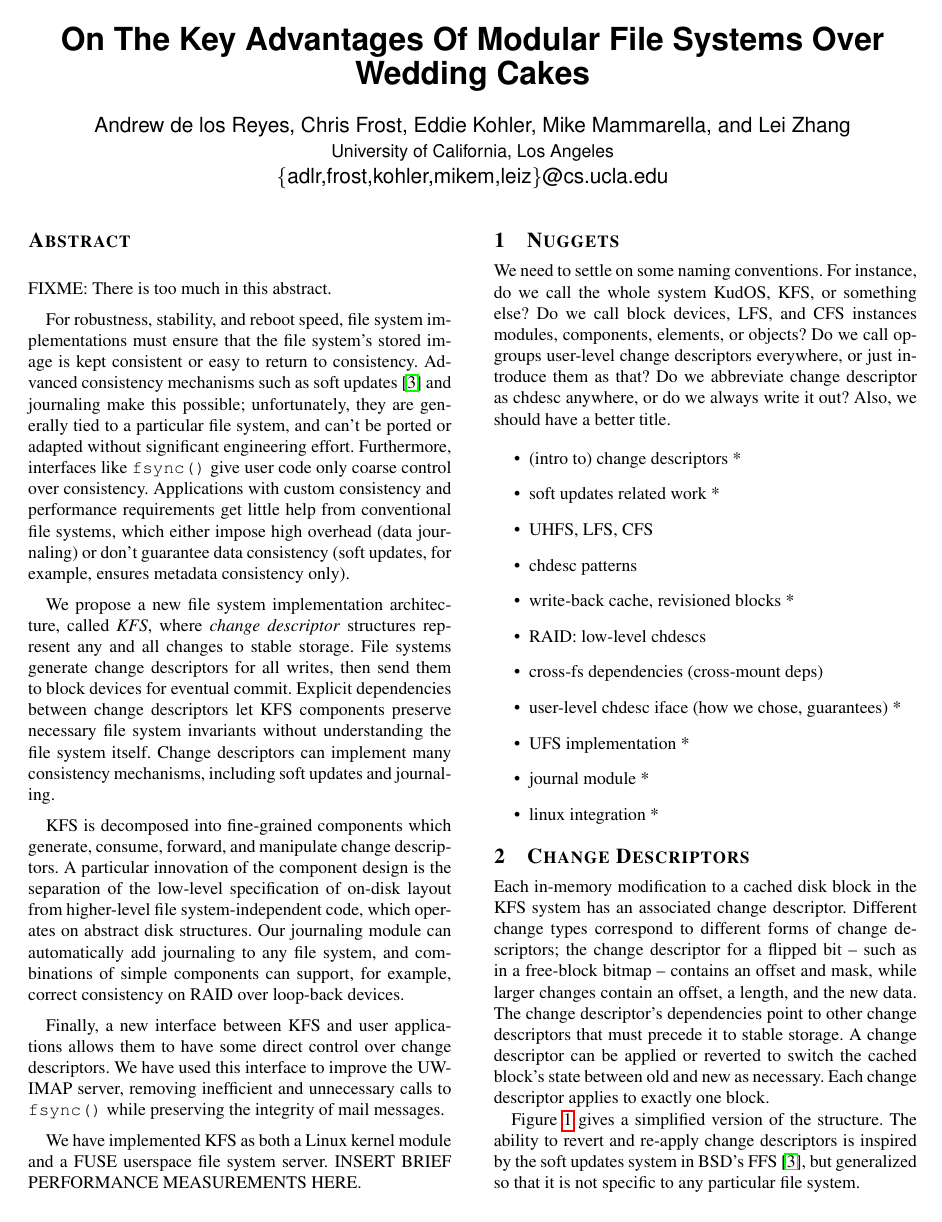
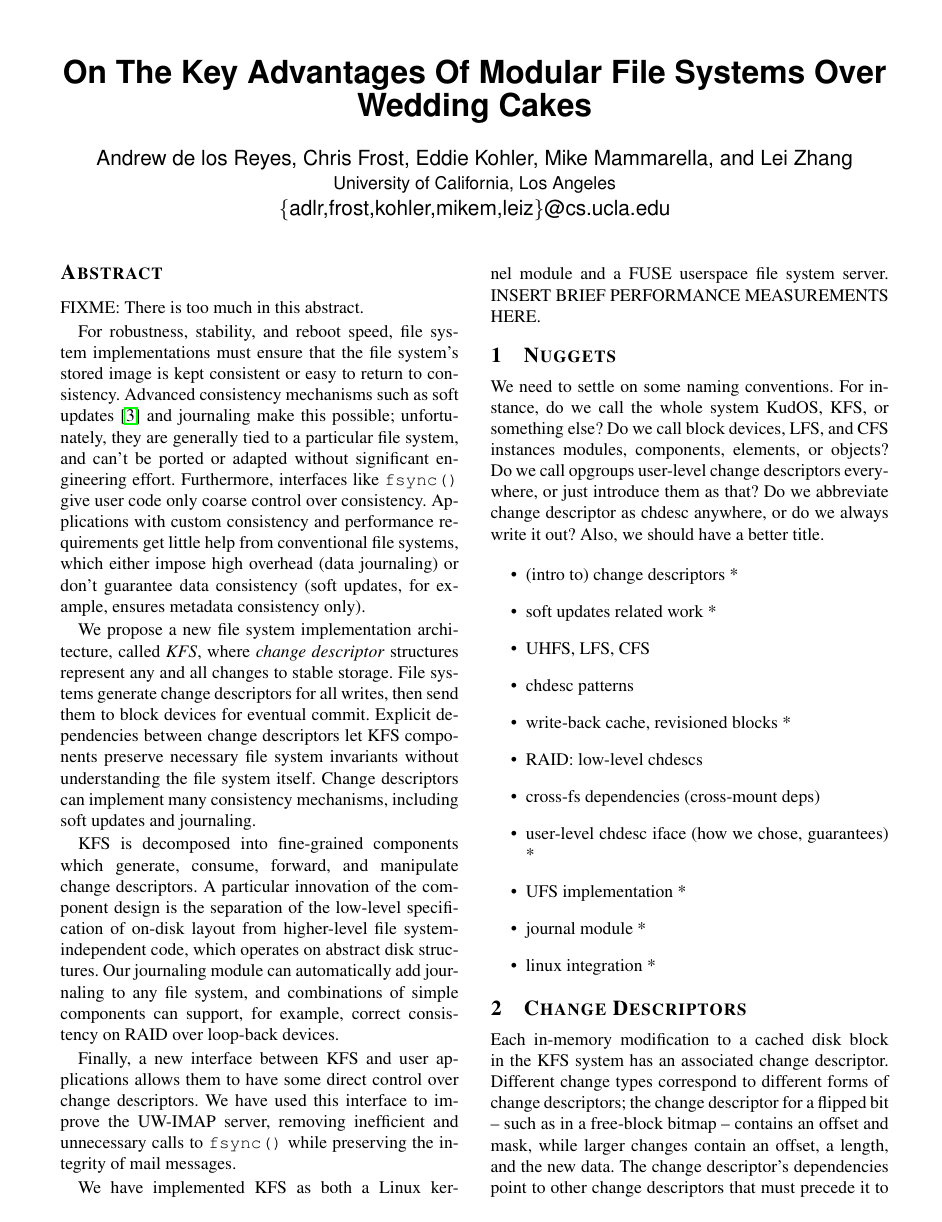
Before and after one commit to ucla-readable/fstitch-doc, a LaTeX paper (osdi/paper.tex, which reads osdi/sigmin.sty): page 1 of 4 before the commit and page 1 of 5 after it. Compiled offline with pdfLaTeX.

Commit message:
r2283: inchmargins option

```diff
--- a/osdi/paper.tex
+++ b/osdi/paper.tex
@@ -1,5 +1,5 @@
 \documentclass[10pt,twocolumn,letterpaper]{article}
-\usepackage[nocopyright]{sigmin}
+\usepackage[nocopyright,10pt,inchmargins]{sigmin}
 \usepackage{amsmath,amssymb,alltt,comment,times,mathptmx}
 \usepackage[square,comma,numbers,sort&compress]{natbib}
 \usepackage{multirow}
--- a/osdi/sigmin.sty
+++ b/osdi/sigmin.sty
@@ -1,24 +1,50 @@
 \makeatletter
-\newif\if@sigmin@ninept \@sigmin@ninepttrue
-\newif\ifcopyrightspace\copyrightspacetrue
-\DeclareOption{10pt}{\@sigmin@nineptfalse}
+\newif\if@sigmin@ninept   \@sigmin@nineptfalse
+\newif\if@sigmin@tenpt    \@sigmin@tenptfalse
+\newif\if@sigmin@elevenpt \@sigmin@elevenptfalse
+\newif\ifcopyrightspace   \copyrightspacetrue
+\newif\if@sigmin@oneinmar \@sigmin@oneinmarfalse
+\DeclareOption{11pt}{\@sigmin@elevenpttrue}
+\DeclareOption{10pt}{\@sigmin@tenpttrue}
 \DeclareOption{9pt}{\@sigmin@ninepttrue}
 \DeclareOption{nocopyright}{\copyrightspacefalse}
-\ExecuteOptions{9pt}
+\DeclareOption{inchmargins}{\@sigmin@oneinmartrue}
 \ProcessOptions
 
-\oddsidemargin 4.5pc
-\evensidemargin 4.5pc
+{\def\SizeError{\PackageError{sigmin}{Specify exactly one of `9pt', `10pt', and `11pt'}\@ehc}%
+\if@sigmin@ninept \if@sigmin@tenpt \SizeError    \fi\fi
+\if@sigmin@ninept \if@sigmin@elevenpt \SizeError \fi\fi
+\if@sigmin@tenpt  \if@sigmin@elevenpt \SizeError \fi\fi
+\if@sigmin@ninept\else\if@sigmin@tenpt\else\if@sigmin@elevenpt\else
+\SizeError \fi\fi\fi
+}%
+
+\if@sigmin@oneinmar
+\oddsidemargin 1in
+\evensidemargin 1in
+\topmargin 1in
+\textheight 9in
+\textwidth 6.5in
+\columnsep 0.25in
+\else
+\oddsidemargin 0.75in
+\evensidemargin 0.75in
+\topmargin 0.75in               % Nominal distance from top of page to top of
+                                % box containing running head.
+\textheight 9.25in              % 9 1/4 column height (1 in margin on bottom)
+\textwidth 7in                  % Width of text line.
+                                % For two-column mode:
+\columnsep 2pc                  %    Space between columns (1/3 in)
+\fi
+
 \advance\oddsidemargin by -1in  % Correct for LaTeX gratuitousness
 \advance\evensidemargin by -1in % Correct for LaTeX gratuitousness
+\advance\topmargin by -1in      % Correct for LaTeX gratuitousness
+
 \marginparwidth 0pt             % Margin pars are not allowed.
 \marginparsep 11pt              % Horizontal space between outer margin and
                                 % marginal note
 
-                                % Top of page:
-\topmargin 4.5pc                % Nominal distance from top of page to top of
-                                % box containing running head.
-\advance\topmargin by -1in      % Correct for LaTeX gratuitousness
 \headheight 0pt                 % Height of box containing running head.
 \headsep 0pt                    % Space between running head and text.
                                 % Bottom of page:
@@ -34,10 +60,6 @@
 \headheight 12pt                % Height of box containing running head.
 \headsep 25pt                   % Space between running head and text.
 
-\textheight 666pt       % 9 1/4 column height
-\textwidth 42pc         % Width of text line.
-                        % For two-column mode:
-\columnsep 2pc          %    Space between columns
 \columnseprule 0pt      %    Width of rule between columns.
 \hfuzz 1pt              % Allow some variation in column width, otherwise it's
                         % too hard to typeset in narrow columns.
@@ -251,8 +273,8 @@ redistribute to lists, requires prior specific permission and/or a fee.}
 \newtoks\copyrightetc
 \global\copyrightetc{Copyright \the\copyrtyr\ ACM \the\acmcopyr\ \dots\$5.00}
 
-\toappear{\the\boilerplate\par
-{\confname{\the\conf}} \the\confinfo\par \the\copyrightetc.}
+%\toappear{\the\boilerplate\par
+%{\confname{\the\conf}} \the\confinfo\par \the\copyrightetc.}
 
 
 \global\def\section{\@startsection {section}{1}{\z@}%
```
